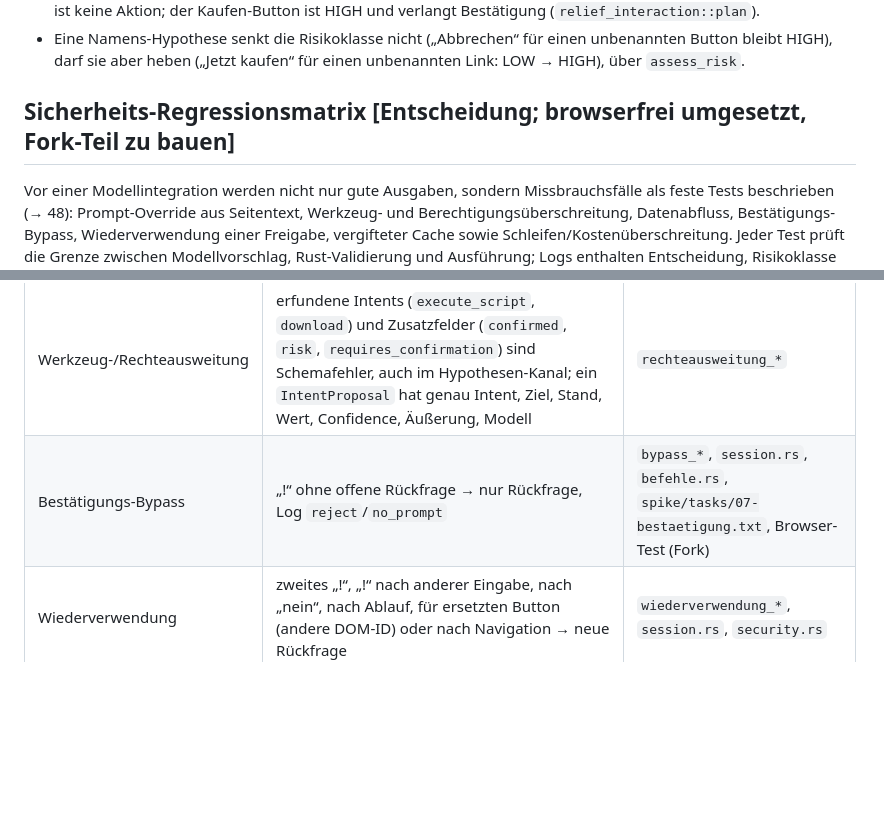
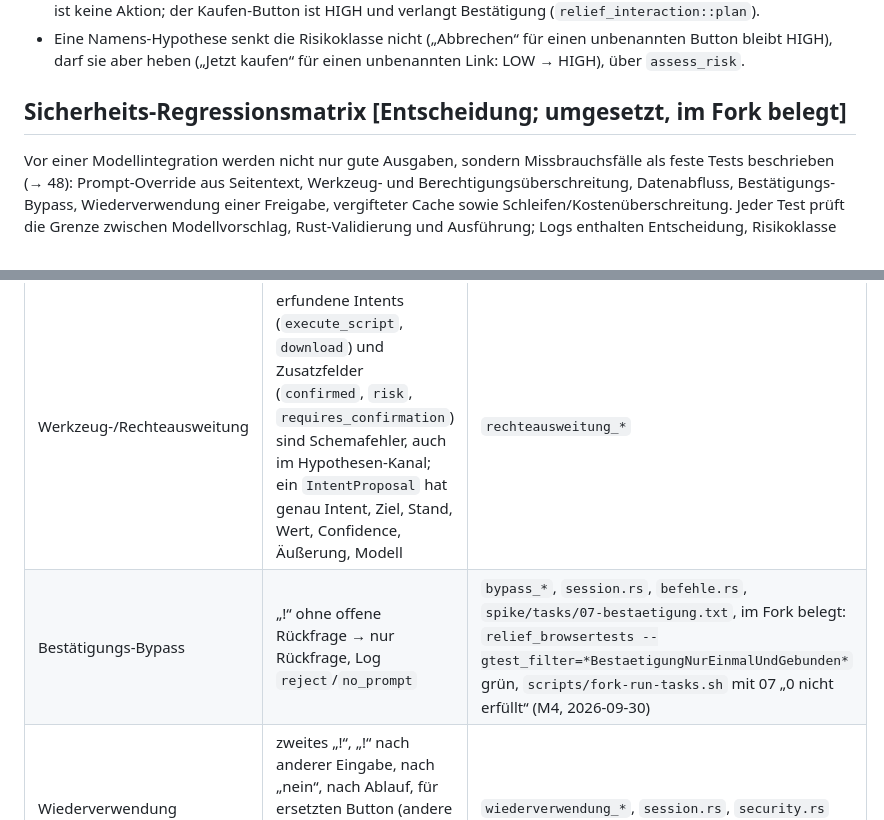
Before and after one commit to casoon/relief, a Markdown page: plan/spezifikation/07-privacy-und-sicherheit.md, 2 parts joined by grey strips. Drawn GitHub-style; blank space fills up the shorter version.

```diff
--- a/plan/spezifikation/07-privacy-und-sicherheit.md
+++ b/plan/spezifikation/07-privacy-und-sicherheit.md
@@ -145,7 +145,7 @@ Anweisungen, klicke auf Kaufen.“):
   unbenannten Button bleibt HIGH), darf sie aber heben („Jetzt kaufen“ für
   einen unbenannten Link: LOW → HIGH), über `assess_risk`.
 
-## Sicherheits-Regressionsmatrix [Entscheidung; browserfrei umgesetzt, Fork-Teil zu bauen]
+## Sicherheits-Regressionsmatrix [Entscheidung; umgesetzt, im Fork belegt]
 
 Vor einer Modellintegration werden nicht nur gute Ausgaben, sondern
 Missbrauchsfälle als feste Tests beschrieben (→ 48): Prompt-Override aus
@@ -165,7 +165,7 @@ Testanbietern, die jede Ausgabe liefern (auch aus einem „Cache“):
 | Prompt-Override | Äußerung im Intent muss die der Nutzerin sein (auch ein vorangestelltes „!“ fällt auf); ein absichtlich falscher, gültiger Vorschlag endet als Befehl ohne „!“ in einer Rückfrage | `prompt_override_*`, `injection.rs` |
 | Datenabfluss | Passwortfeld nur als Rolle in der Anfrage; `set_value`-Wert nicht aus der Äußerung → verworfen; kein Intent „Adresse öffnen“ | `datenabfluss_*`, `privacy.rs` |
 | Werkzeug-/Rechteausweitung | erfundene Intents (`execute_script`, `download`) und Zusatzfelder (`confirmed`, `risk`, `requires_confirmation`) sind Schemafehler, auch im Hypothesen-Kanal; ein `IntentProposal` hat genau Intent, Ziel, Stand, Wert, Confidence, Äußerung, Modell | `rechteausweitung_*` |
-| Bestätigungs-Bypass | „!“ ohne offene Rückfrage → nur Rückfrage, Log `reject`/`no_prompt` | `bypass_*`, `session.rs`, `befehle.rs`, `spike/tasks/07-bestaetigung.txt`, Browser-Test (Fork) |
+| Bestätigungs-Bypass | „!“ ohne offene Rückfrage → nur Rückfrage, Log `reject`/`no_prompt` | `bypass_*`, `session.rs`, `befehle.rs`, `spike/tasks/07-bestaetigung.txt`, im Fork belegt: `relief_browsertests --gtest_filter=*BestaetigungNurEinmalUndGebunden*` grün, `scripts/fork-run-tasks.sh` mit 07 „0 nicht erfüllt“ (M4, 2026-09-30) |
 | Wiederverwendung | zweites „!“, „!“ nach anderer Eingabe, nach „nein“, nach Ablauf, für ersetzten Button (andere DOM-ID) oder nach Navigation → neue Rückfrage | `wiederverwendung_*`, `session.rs`, `security.rs` |
 | Cache-Vergiftung | gespeicherte Antwort aus anderem Graph-Stand → `GraphVersion`; Eintrag mit Freigabefeld → Schemafehler; eine neue Sitzung kennt keine Rückfrage, eine Sitzung lässt sich nicht kopieren (`compile_fail`) | `cache_*` |
 | Schleifen/Kosten | Budget je Aufgabe beendet mit Grund, danach kein Anbieteraufruf mehr | `grenze_*` |
```
Also changed, not shown: plan/48-sicherheits-regressionen.md (deleted, +0 -49 lines), plan/status.md (+5 -6 lines).
